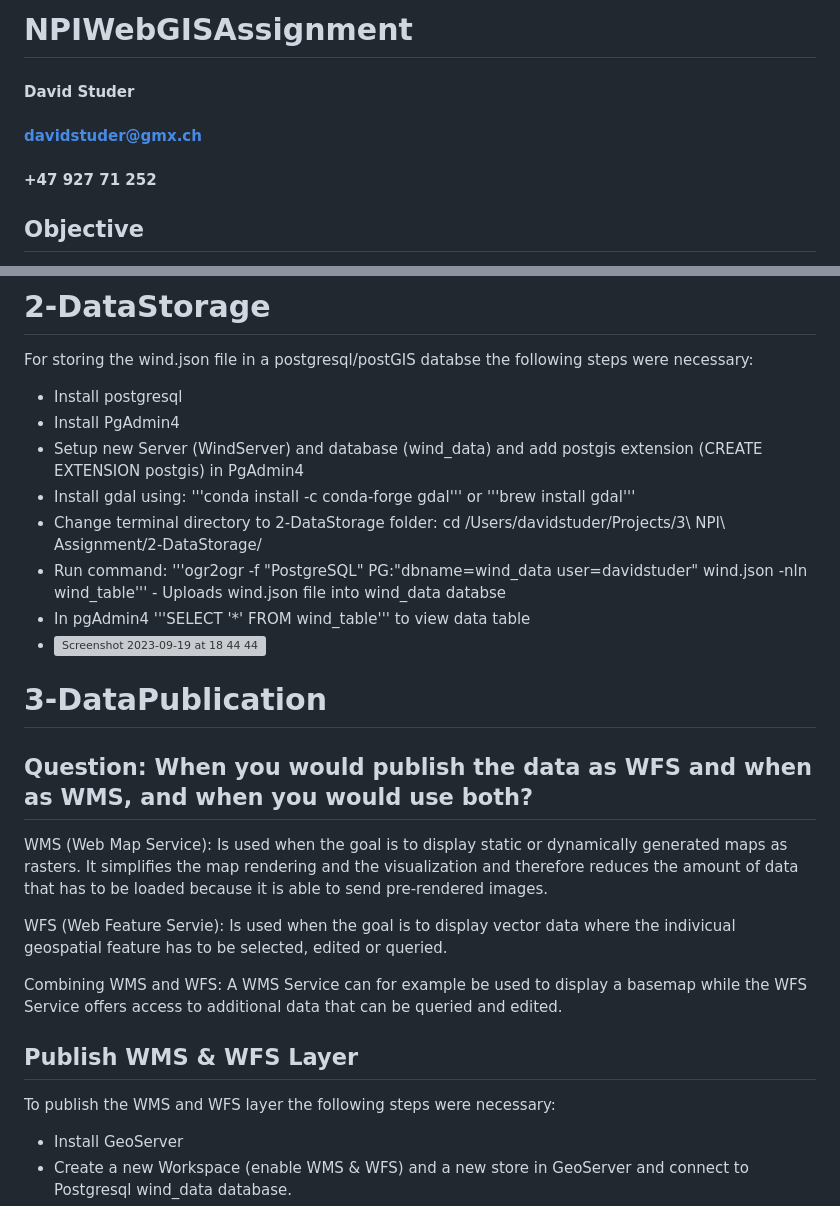
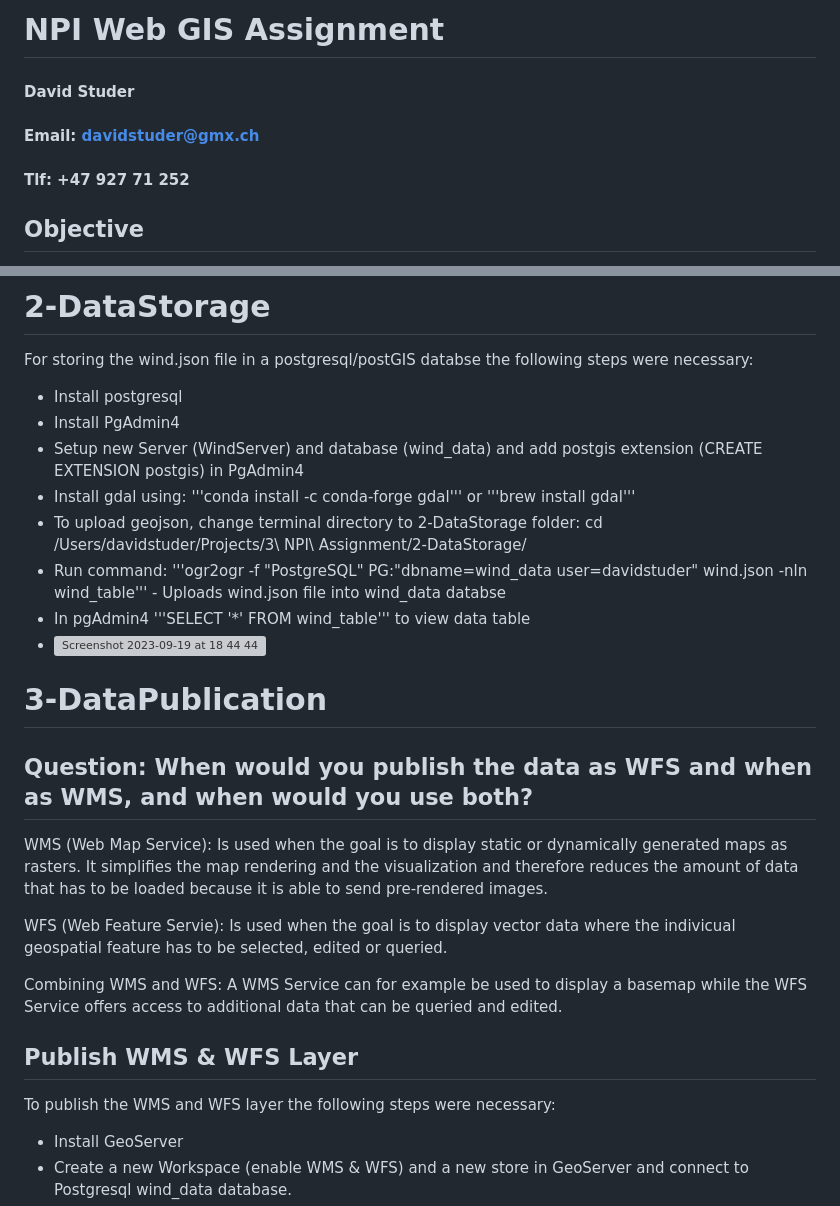
Before and after one commit to davstudr/NPIWebGISAssignment, a Markdown page: README.md, 2 parts joined by grey strips. Rendered like a GitHub page; grey boxes are pictures that could not be loaded.

```diff
--- a/README.md
+++ b/README.md
@@ -1,8 +1,8 @@
-# NPIWebGISAssignment
+# NPI Web GIS Assignment
 
 #### David Studer
-#### davidstuder@gmx.ch
-#### +47 927 71 252
+#### Email: davidstuder@gmx.ch
+#### Tlf: +47 927 71 252
 
 ## Objective
 This README.md document explains the workflow for the Web-Gis-Assignment.
@@ -15,12 +15,11 @@ Bonus: For guaranteeing the integrity of the processed information the csv_to_ge
 
 # 2-DataStorage
 For storing the wind.json file in a postgresql/postGIS databse the following steps were necessary:
-
 - Install postgresql
 - Install PgAdmin4
 - Setup new Server (WindServer) and database (wind_data) and add postgis extension (CREATE EXTENSION postgis) in PgAdmin4
 - Install gdal using: '''conda install -c conda-forge gdal''' or '''brew install gdal'''
-- Change terminal directory to 2-DataStorage folder: cd /Users/davidstuder/Projects/3\ NPI\ Assignment/2-DataStorage/
+- To upload geojson, change terminal directory to 2-DataStorage folder: cd /Users/davidstuder/Projects/3\ NPI\ Assignment/2-DataStorage/
 - Run command: '''ogr2ogr -f "PostgreSQL" PG:"dbname=wind_data user=davidstuder" wind.json -nln wind_table''' - Uploads wind.json file into wind_data databse
 - In pgAdmin4 '''SELECT '*' FROM wind_table''' to view data table
 - <img width="1507" alt="Screenshot 2023-09-19 at 18 44 44" src="https://github.com/davstudr/NPIWebGISAssignment/assets/145550823/86a6422e-d2cd-40bf-82bd-43a865c7e0ad">
@@ -28,7 +27,7 @@ For storing the wind.json file in a postgresql/postGIS databse the following ste
 
 # 3-DataPublication
 
-## Question: When you would publish the data as WFS and when as WMS, and when you would use both?
+## Question: When would you publish the data as WFS and when as WMS, and when would you use both?
 WMS (Web Map Service):
 Is used when the goal is to display static or dynamically generated maps as rasters. It simplifies the map rendering and the visualization and therefore reduces the amount of data that has to be loaded because it is able to send pre-rendered images.
 
@@ -40,7 +39,6 @@ A WMS Service can for example be used to display a basemap while the WFS Service
 
 ## Publish WMS & WFS Layer
 To publish the WMS and WFS layer the following steps were necessary:
-
 - Install GeoServer
 - Create a new Workspace (enable WMS & WFS) and a new store in GeoServer and connect to Postgresql wind_data database.
 - <img width="755" alt="Screenshot 2023-09-19 at 19 17 29" src="https://github.com/davstudr/NPIWebGISAssignment/assets/145550823/c7819bf0-04aa-4755-b62f-69a695eae598">
```
Also changed, not shown: other parts of README.md (+1 -1 lines).
